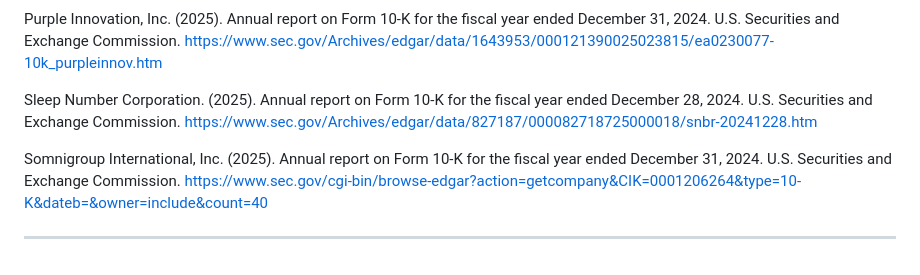
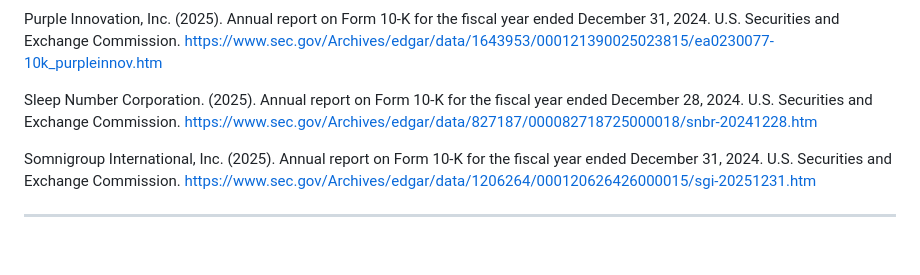
Before and after one commit to ranjithvijik/purple, a Markdown page: README.md, the part around the change. Rendered like a GitHub page.

Commit message:
Update Somnigroup International report link in README

```diff
--- a/README.md
+++ b/README.md
@@ -912,6 +912,6 @@ Purple Innovation, Inc. (2025). Annual report on Form 10-K for the fiscal year e
 
 Sleep Number Corporation. (2025). Annual report on Form 10-K for the fiscal year ended December 28, 2024. U.S. Securities and Exchange Commission. https://www.sec.gov/Archives/edgar/data/827187/000082718725000018/snbr-20241228.htm
 
-Somnigroup International, Inc. (2025). Annual report on Form 10-K for the fiscal year ended December 31, 2024. U.S. Securities and Exchange Commission. https://www.sec.gov/cgi-bin/browse-edgar?action=getcompany&CIK=0001206264&type=10-K&dateb=&owner=include&count=40
+Somnigroup International, Inc. (2025). Annual report on Form 10-K for the fiscal year ended December 31, 2024. U.S. Securities and Exchange Commission. https://www.sec.gov/Archives/edgar/data/1206264/000120626426000015/sgi-20251231.htm
 
 ---
```
